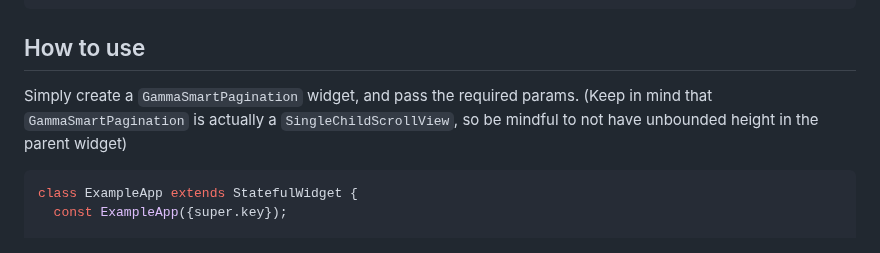
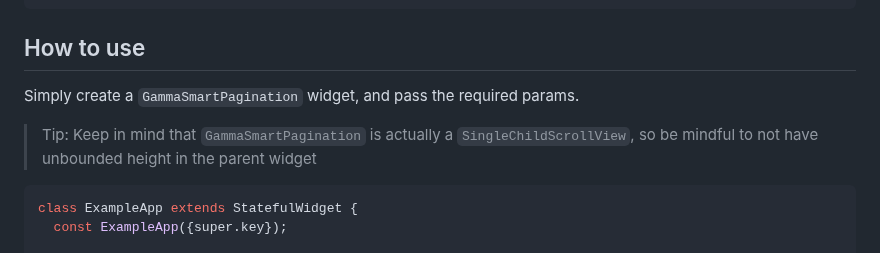
Before and after one commit to GammaTechMK/gamma_smart_pagination, a Markdown page: README.md, the part around the change. Rendered like a GitHub page.

Commit message:
updated readme warning about unbounded height

````diff
--- a/README.md
+++ b/README.md
@@ -29,7 +29,8 @@ import 'package:gamma_smart_pagination/gamma_smart_pagination.dart';
 ## How to use
 
 Simply create a `GammaSmartPagination` widget, and pass the required params.
-(Keep in mind that `GammaSmartPagination` is actually a `SingleChildScrollView`, so be mindful to not have unbounded height in the parent widget)
+
+> Tip: Keep in mind that `GammaSmartPagination` is actually a `SingleChildScrollView`, so be mindful to not have unbounded height in the parent widget
 
 ```dart
 class ExampleApp extends StatefulWidget {
````
